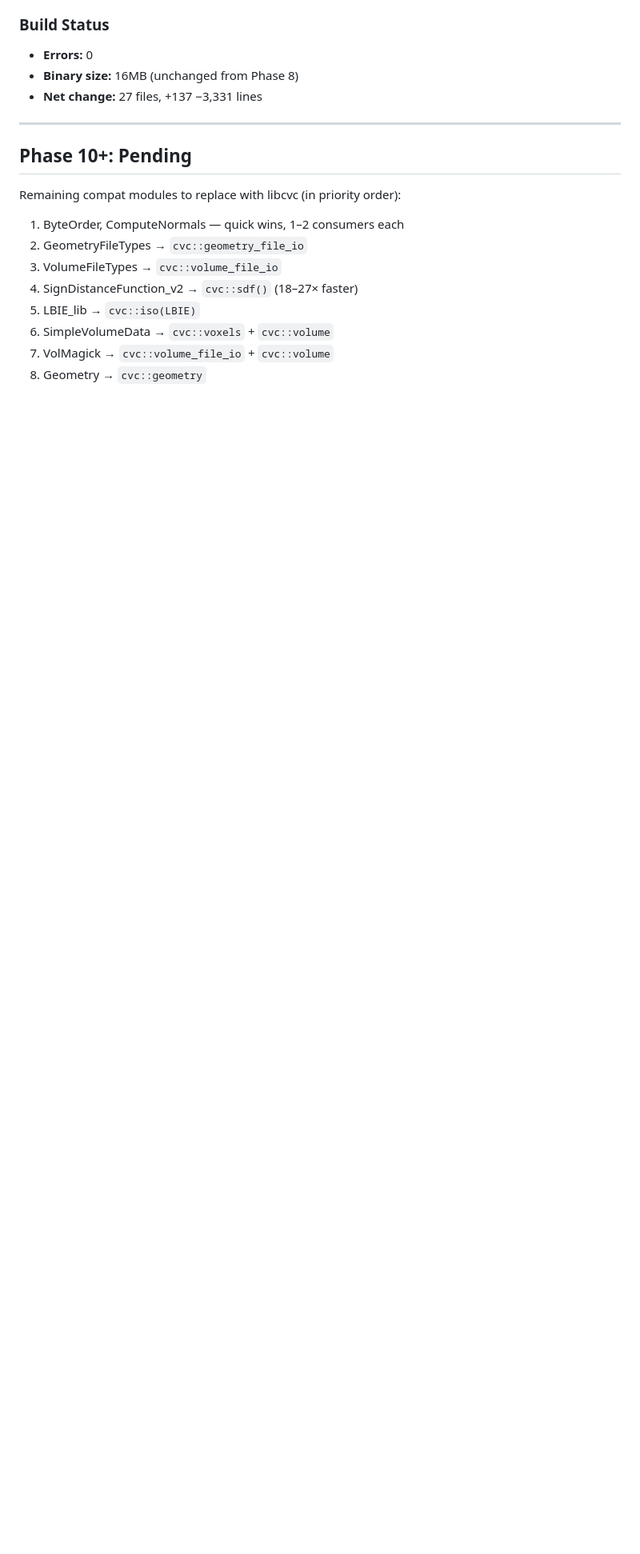
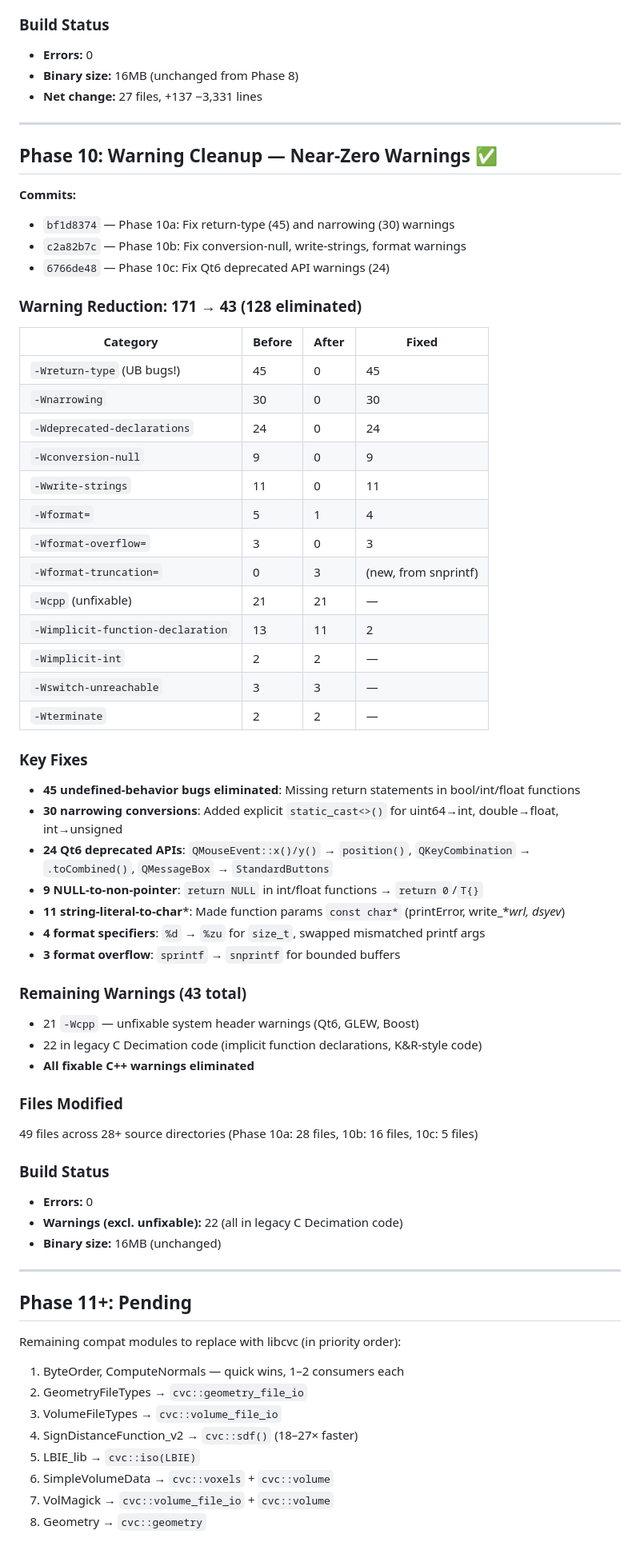
Before and after one commit to transfix/TexMol, a Markdown page: MODERNIZATION-PROGRESS.md, the part around the change. Shown at 80% size. Rendered like a GitHub page; blank space fills up the shorter version.

Commit message:
Update progress doc with Phase 10 details

```diff
--- a/MODERNIZATION-PROGRESS.md
+++ b/MODERNIZATION-PROGRESS.md
@@ -379,7 +379,56 @@ header and add `namespace CVC { ... }` aliases mapping PascalCase names to libcv
 
 ---
 
-## Phase 10+: Pending
+## Phase 10: Warning Cleanup — Near-Zero Warnings ✅
+
+**Commits:**
+- `bf1d8374` — Phase 10a: Fix return-type (45) and narrowing (30) warnings
+- `c2a82b7c` — Phase 10b: Fix conversion-null, write-strings, format warnings
+- `6766de48` — Phase 10c: Fix Qt6 deprecated API warnings (24)
+
+### Warning Reduction: 171 → 43 (128 eliminated)
+
+| Category | Before | After | Fixed |
+|----------|--------|-------|-------|
+| `-Wreturn-type` (UB bugs!) | 45 | 0 | 45 |
+| `-Wnarrowing` | 30 | 0 | 30 |
+| `-Wdeprecated-declarations` | 24 | 0 | 24 |
+| `-Wconversion-null` | 9 | 0 | 9 |
+| `-Wwrite-strings` | 11 | 0 | 11 |
+| `-Wformat=` | 5 | 1 | 4 |
+| `-Wformat-overflow=` | 3 | 0 | 3 |
+| `-Wformat-truncation=` | 0 | 3 | (new, from snprintf) |
+| `-Wcpp` (unfixable) | 21 | 21 | — |
+| `-Wimplicit-function-declaration` | 13 | 11 | 2 |
+| `-Wimplicit-int` | 2 | 2 | — |
+| `-Wswitch-unreachable` | 3 | 3 | — |
+| `-Wterminate` | 2 | 2 | — |
+
+### Key Fixes
+- **45 undefined-behavior bugs eliminated**: Missing return statements in bool/int/float functions
+- **30 narrowing conversions**: Added explicit `static_cast<>()` for uint64→int, double→float, int→unsigned
+- **24 Qt6 deprecated APIs**: `QMouseEvent::x()/y()` → `position()`, `QKeyCombination` → `.toCombined()`, `QMessageBox` → `StandardButtons`
+- **9 NULL-to-non-pointer**: `return NULL` in int/float functions → `return 0`/`T{}`
+- **11 string-literal-to-char***: Made function params `const char*` (printError, write_*_wrl, dsyev_)
+- **4 format specifiers**: `%d` → `%zu` for `size_t`, swapped mismatched printf args
+- **3 format overflow**: `sprintf` → `snprintf` for bounded buffers
+
+### Remaining Warnings (43 total)
+- 21 `-Wcpp` — unfixable system header warnings (Qt6, GLEW, Boost)
+- 22 in legacy C Decimation code (implicit function declarations, K&R-style code)
+- **All fixable C++ warnings eliminated**
+
+### Files Modified
+49 files across 28+ source directories (Phase 10a: 28 files, 10b: 16 files, 10c: 5 files)
+
+### Build Status
+- **Errors:** 0
+- **Warnings (excl. unfixable):** 22 (all in legacy C Decimation code)
+- **Binary size:** 16MB (unchanged)
+
+---
+
+## Phase 11+: Pending
 
 Remaining compat modules to replace with libcvc (in priority order):
 1. ByteOrder, ComputeNormals — quick wins, 1–2 consumers each
```
